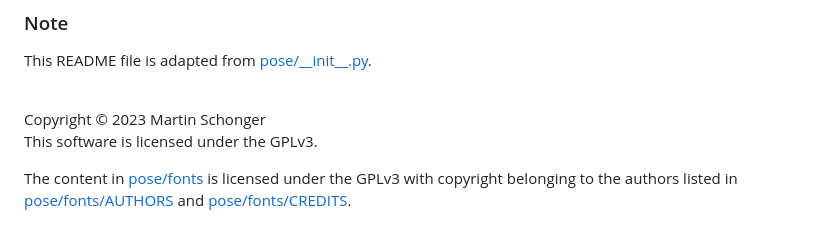
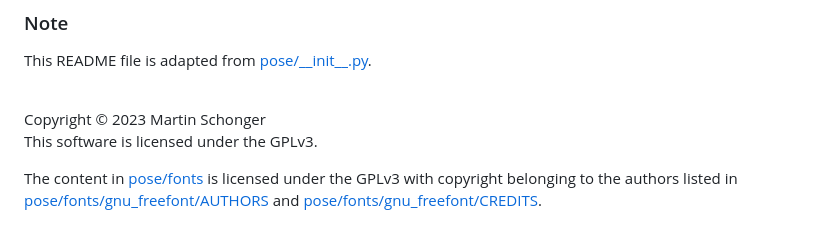
Before and after one commit to martinschonger/neuropose, a Markdown page: README.md, the part around the change. Drawn GitHub-style.

Commit message:
Fix links to font copyright notices in readme.

```diff
--- a/README.md
+++ b/README.md
@@ -113,4 +113,4 @@ Copyright © 2023 Martin Schonger
 This software is licensed under the GPLv3.
 
 The content in [pose/fonts](pose/fonts) is licensed under the GPLv3 with copyright belonging to
-the authors listed in [pose/fonts/AUTHORS](pose/fonts/AUTHORS) and [pose/fonts/CREDITS](pose/fonts/CREDITS).
+the authors listed in [pose/fonts/gnu_freefont/AUTHORS](pose/fonts/gnu_freefont/AUTHORS) and [pose/fonts/gnu_freefont/CREDITS](pose/fonts/gnu_freefont/CREDITS).
```
